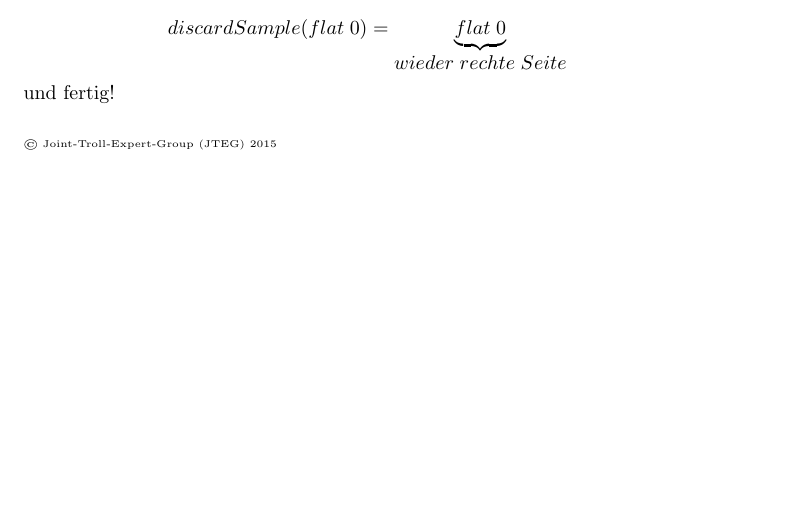
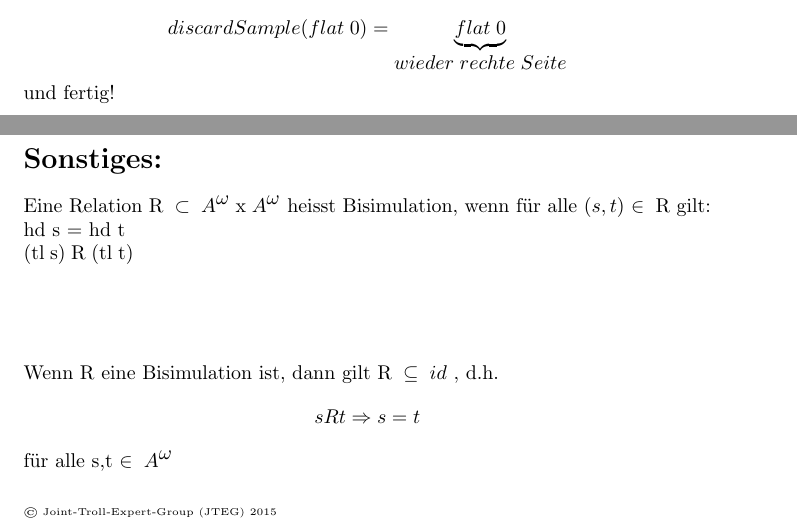
Before and after one commit to solaris5/Uni_Latex, a LaTeX document (Vorlesungen/ThProg/Koinduktion_reduktion.tex): part of page 2 of 2 before the commit and two parts of pages 2 and 3 of 3 after it, the two joined at a grey line, cut so that both start at the same text, the shorter picture padded with empty space. Compiled offline with pdfLaTeX.

Commit message:
Bisimulation small changes

```diff
--- a/Vorlesungen/ThProg/Koinduktion_reduktion.tex
+++ b/Vorlesungen/ThProg/Koinduktion_reduktion.tex
@@ -88,6 +88,17 @@
 		discardSample(flat\;0) = \underbrace{flat\;0}_{wieder\;rechte\;Seite}
 	\]
 	und fertig!\\\\
+\section*{Sonstiges:}
+	Eine Relation $\mathrm{R}\;\subset\;A^{\omega}\;$x$\;A^{\omega}$ heisst Bisimulation, wenn f\"ur
+	alle $(s,t)$ $\in\; \mathrm{R}$ gilt: \\
+	\noindent\hspace{1cm} hd s = hd t\\
+	\noindent\hspace{1cm} (tl\;s)\;R\;(tl\;t)\\\\\\\\
+
+	Wenn R eine Bisimulation ist, dann gilt $\mathrm{R}\;\subseteq\;id$ , d.h.
+	\[
+		sRt \Rightarrow s = t
+	\]
+	f\"ur alle s,t $\in\;A^\omega$\\\\
 	\begin{tiny}
 	\copyright\ Joint-Troll-Expert-Group (JTEG) 2015
 	\end{tiny}
```
Also changed, not shown: Vorlesungen/ThProg/Makefile.
